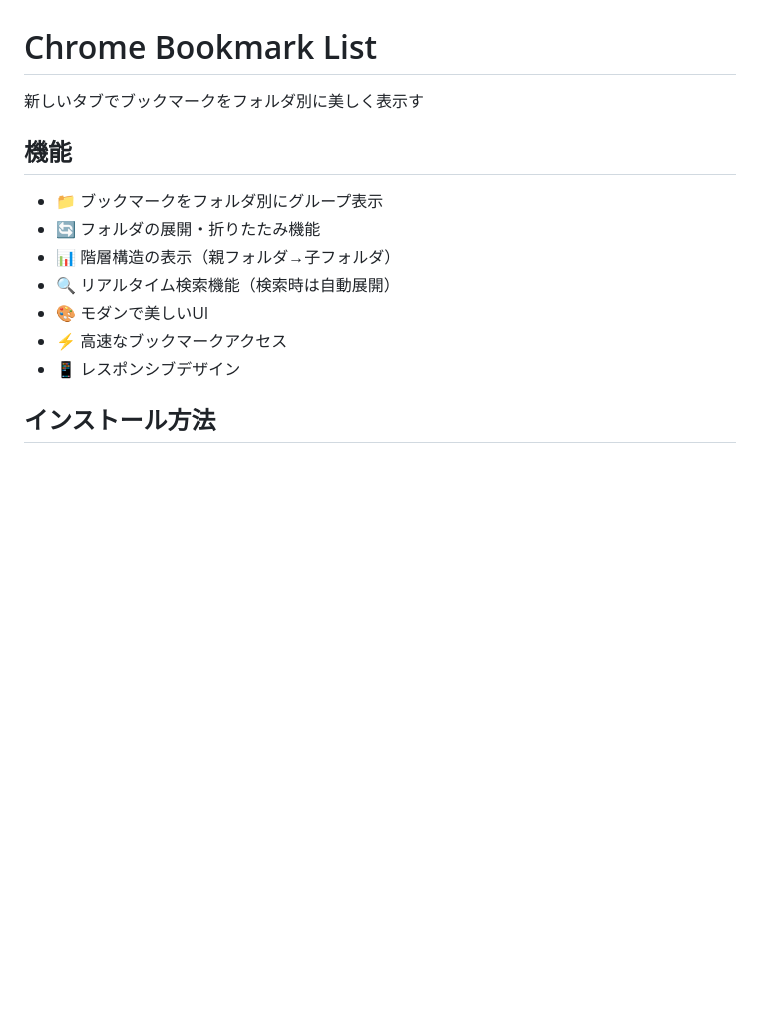
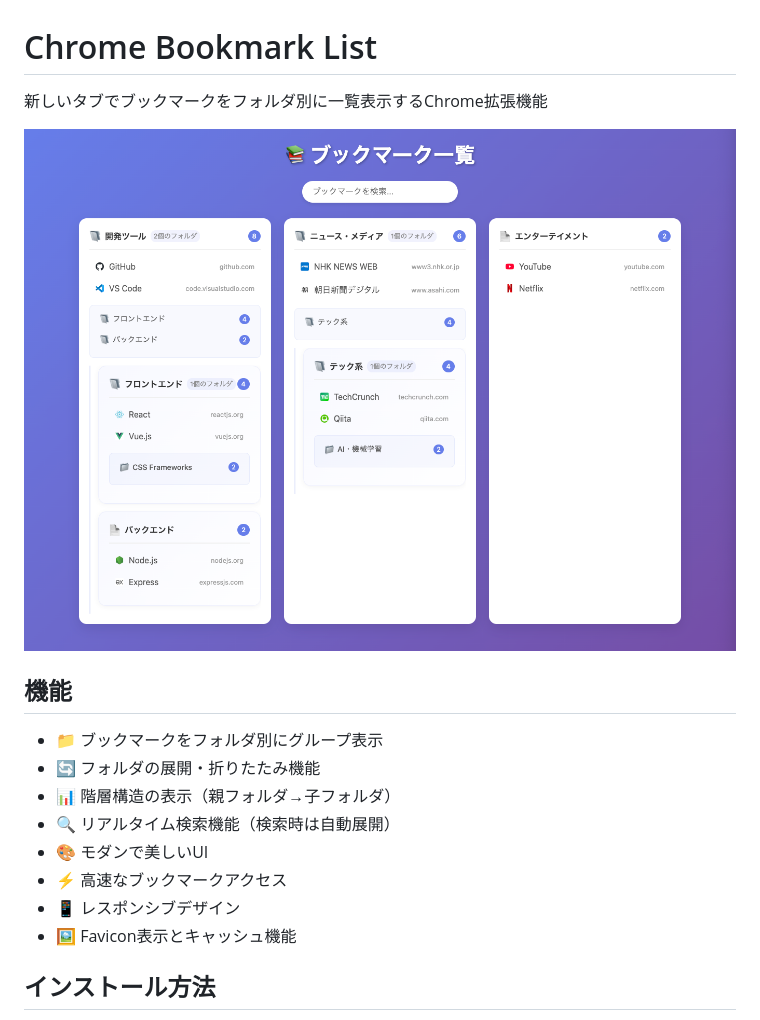
Before and after one commit to hidekingerz/chrome-bookmark-list, a Markdown page: README.md, the part around the change. Rendered like a GitHub page; pictures changed too: screenshot.png (added); blank space fills up the shorter version.

Commit message:
add pic

```diff
--- a/README.md
+++ b/README.md
@@ -1,6 +1,8 @@
 # Chrome Bookmark List
 
-新しいタブでブックマークをフォルダ別に美しく表示す
+新しいタブでブックマークをフォルダ別に一覧表示するChrome拡張機能
+
+![Chrome Bookmark List Screenshot](screenshot.png)
 
 ## 機能
 
@@ -11,6 +13,7 @@
 - 🎨 モダンで美しいUI
 - ⚡ 高速なブックマークアクセス
 - 📱 レスポンシブデザイン
+- 🖼️ Favicon表示とキャッシュ機能
 
 ## インストール方法
 
```
